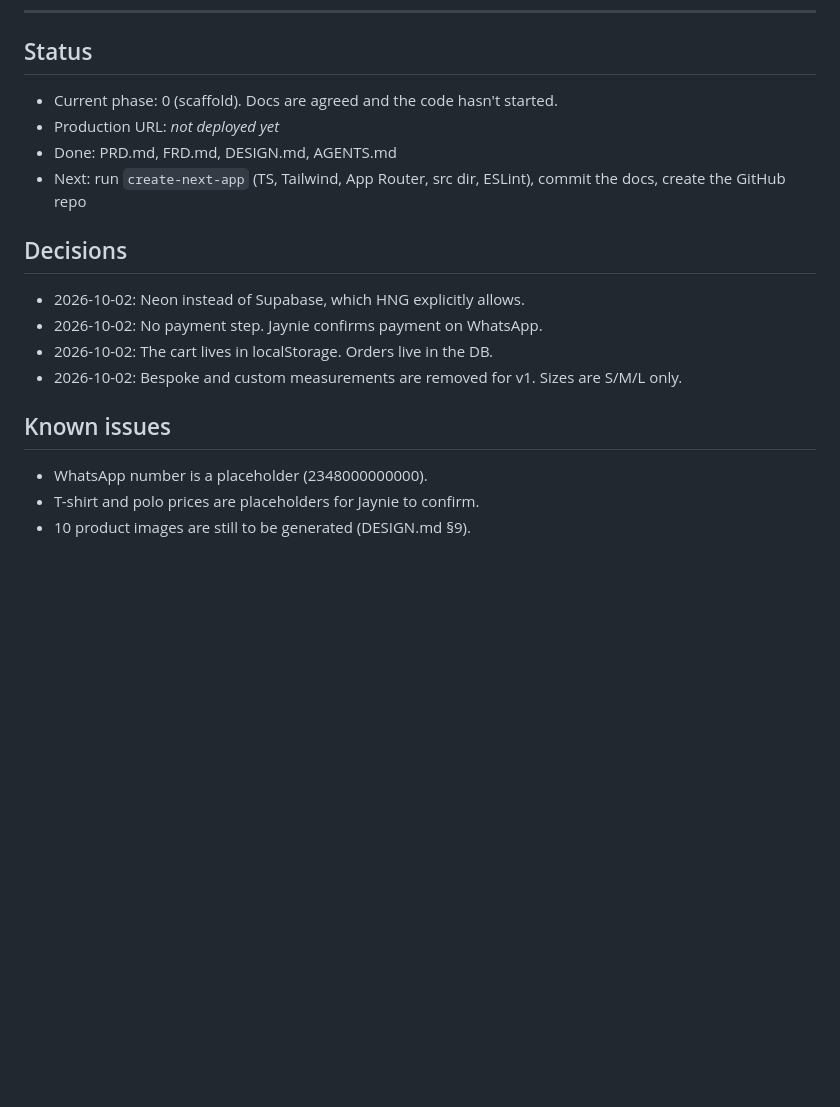
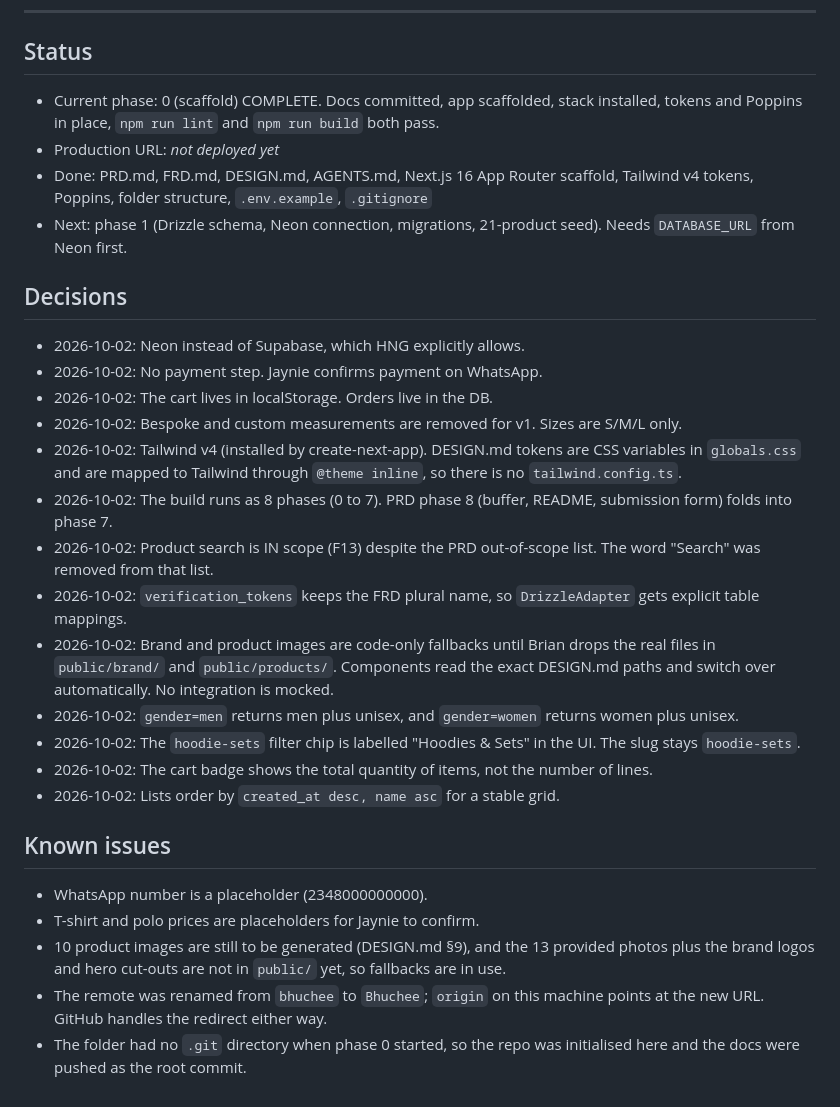
Before and after one commit to Bhuchee/jaynies-collection, a Markdown page: AGENTS.md, the part around the change. Rendered like a GitHub page; blank space fills up the shorter version.

Commit message:
docs(prd): fold phase 8 into phase 7 and log phase 0 decisions

```diff
--- a/AGENTS.md
+++ b/AGENTS.md
@@ -68,18 +68,29 @@ public/brand/, public/products/
 ---
 
 ## Status
-- Current phase: 0 (scaffold). Docs are agreed and the code hasn't started.
+- Current phase: 0 (scaffold) COMPLETE. Docs committed, app scaffolded, stack installed, tokens and Poppins in place, `npm run lint` and `npm run build` both pass.
 - Production URL: _not deployed yet_
-- Done: PRD.md, FRD.md, DESIGN.md, AGENTS.md
-- Next: run `create-next-app` (TS, Tailwind, App Router, src dir, ESLint), commit the docs, create the GitHub repo
+- Done: PRD.md, FRD.md, DESIGN.md, AGENTS.md, Next.js 16 App Router scaffold, Tailwind v4 tokens, Poppins, folder structure, `.env.example`, `.gitignore`
+- Next: phase 1 (Drizzle schema, Neon connection, migrations, 21-product seed). Needs `DATABASE_URL` from Neon first.
 
 ## Decisions
 - 2026-10-02: Neon instead of Supabase, which HNG explicitly allows.
 - 2026-10-02: No payment step. Jaynie confirms payment on WhatsApp.
 - 2026-10-02: The cart lives in localStorage. Orders live in the DB.
 - 2026-10-02: Bespoke and custom measurements are removed for v1. Sizes are S/M/L only.
+- 2026-10-02: Tailwind v4 (installed by create-next-app). DESIGN.md tokens are CSS variables in `globals.css` and are mapped to Tailwind through `@theme inline`, so there is no `tailwind.config.ts`.
+- 2026-10-02: The build runs as 8 phases (0 to 7). PRD phase 8 (buffer, README, submission form) folds into phase 7.
+- 2026-10-02: Product search is IN scope (F13) despite the PRD out-of-scope list. The word "Search" was removed from that list.
+- 2026-10-02: `verification_tokens` keeps the FRD plural name, so `DrizzleAdapter` gets explicit table mappings.
+- 2026-10-02: Brand and product images are code-only fallbacks until Brian drops the real files in `public/brand/` and `public/products/`. Components read the exact DESIGN.md paths and switch over automatically. No integration is mocked.
+- 2026-10-02: `gender=men` returns men plus unisex, and `gender=women` returns women plus unisex.
+- 2026-10-02: The `hoodie-sets` filter chip is labelled "Hoodies & Sets" in the UI. The slug stays `hoodie-sets`.
+- 2026-10-02: The cart badge shows the total quantity of items, not the number of lines.
+- 2026-10-02: Lists order by `created_at desc, name asc` for a stable grid.
 
 ## Known issues
 - WhatsApp number is a placeholder (2348000000000).
 - T-shirt and polo prices are placeholders for Jaynie to confirm.
-- 10 product images are still to be generated (DESIGN.md §9).
+- 10 product images are still to be generated (DESIGN.md §9), and the 13 provided photos plus the brand logos and hero cut-outs are not in `public/` yet, so fallbacks are in use.
+- The remote was renamed from `bhuchee` to `Bhuchee`; `origin` on this machine points at the new URL. GitHub handles the redirect either way.
+- The folder had no `.git` directory when phase 0 started, so the repo was initialised here and the docs were pushed as the root commit.
```
Also changed, not shown: PRD.md (+6 -3 lines).
